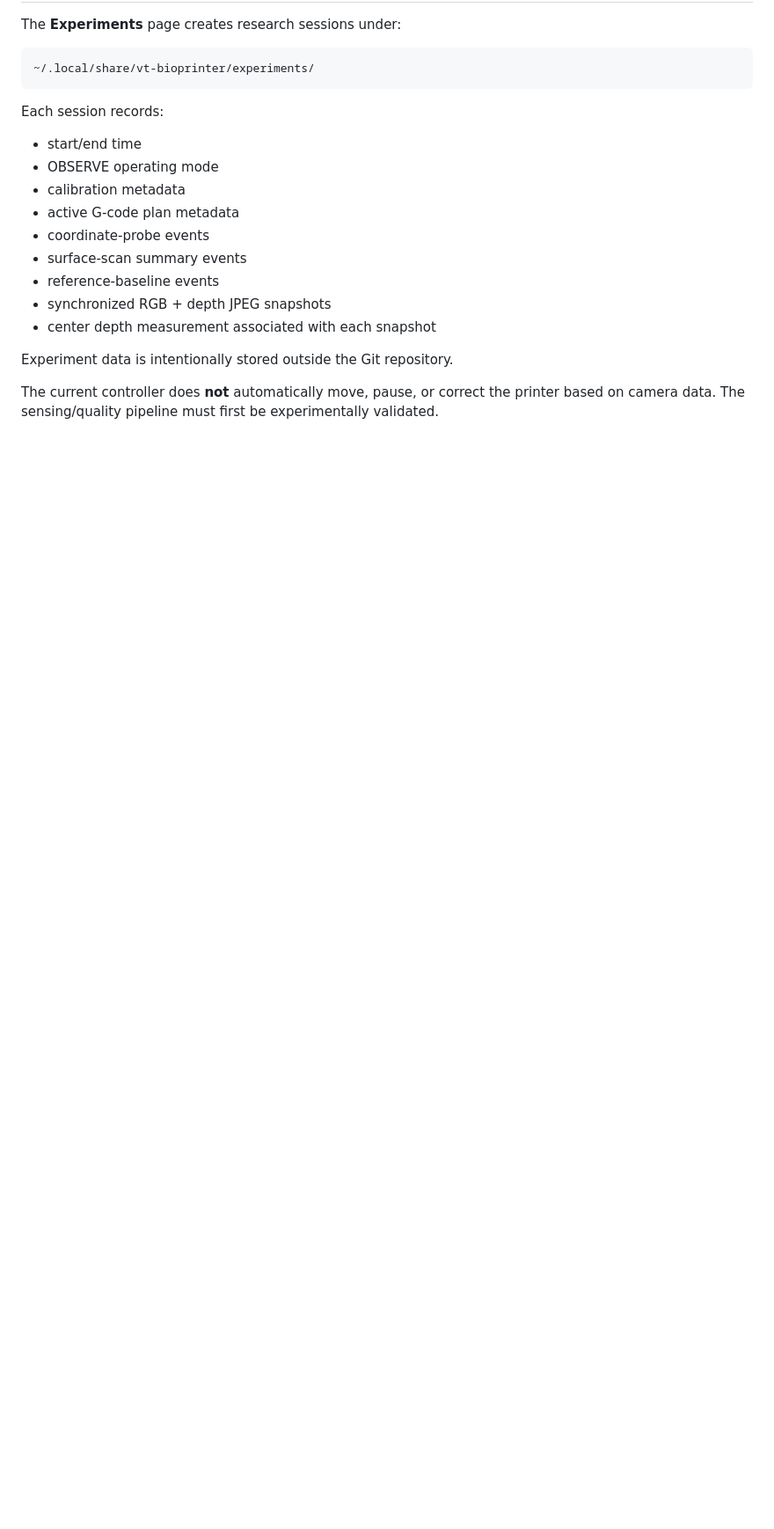
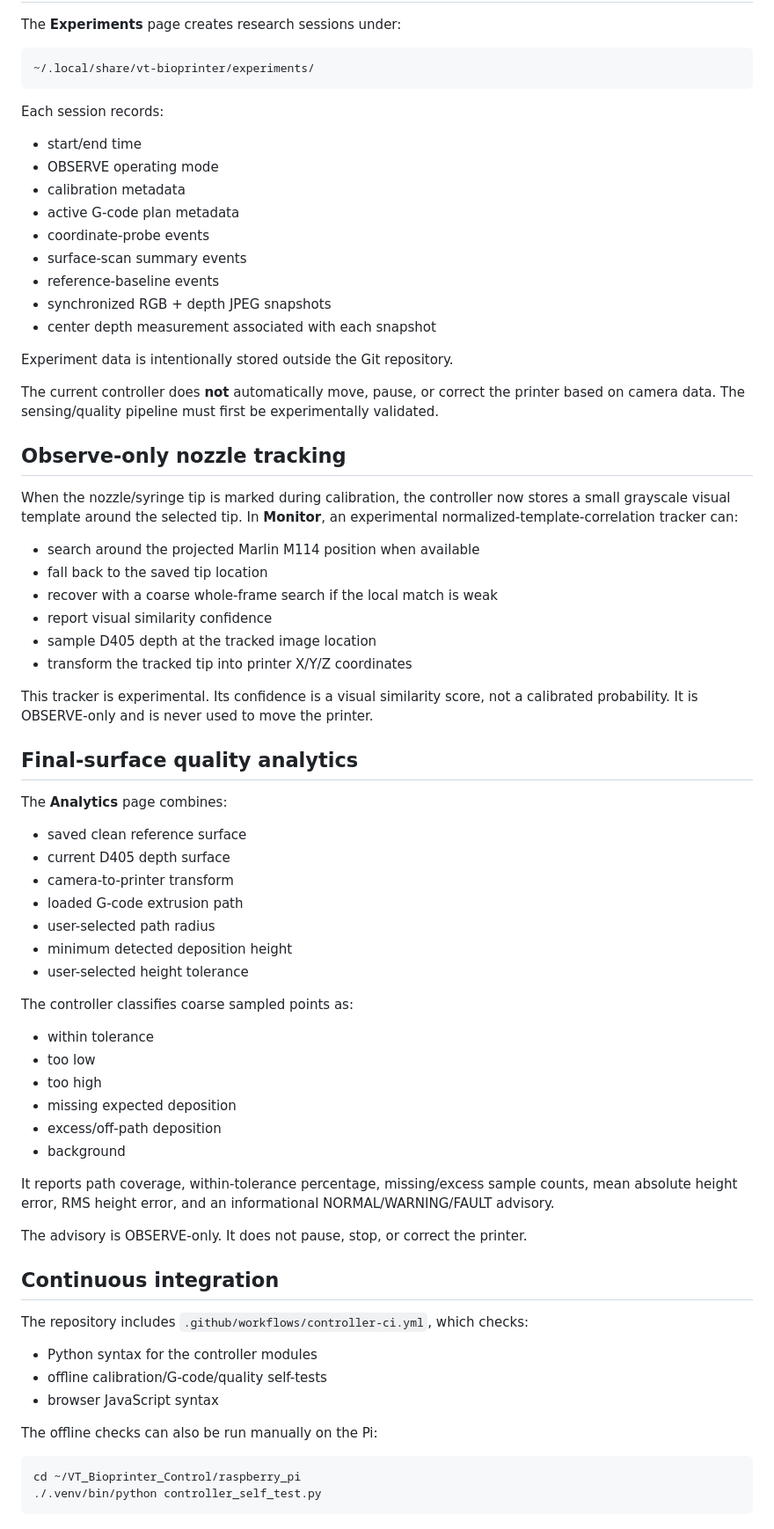
Before and after one commit to Wickey23/VT_Bioprinter_Control, a Markdown page: raspberry_pi/README.md, the part around the change. Shown at 88% size. Drawn GitHub-style; blank space fills up the shorter version.

Commit message:
Document nozzle tracking quality analytics and CI checks

````diff
--- a/raspberry_pi/README.md
+++ b/raspberry_pi/README.md
@@ -280,3 +280,55 @@ Each session records:
 Experiment data is intentionally stored outside the Git repository.
 
 The current controller does **not** automatically move, pause, or correct the printer based on camera data. The sensing/quality pipeline must first be experimentally validated.
+
+
+## Observe-only nozzle tracking
+
+When the nozzle/syringe tip is marked during calibration, the controller now stores a small grayscale visual template around the selected tip. In **Monitor**, an experimental normalized-template-correlation tracker can:
+
+- search around the projected Marlin M114 position when available
+- fall back to the saved tip location
+- recover with a coarse whole-frame search if the local match is weak
+- report visual similarity confidence
+- sample D405 depth at the tracked image location
+- transform the tracked tip into printer X/Y/Z coordinates
+
+This tracker is experimental. Its confidence is a visual similarity score, not a calibrated probability. It is OBSERVE-only and is never used to move the printer.
+
+## Final-surface quality analytics
+
+The **Analytics** page combines:
+
+- saved clean reference surface
+- current D405 depth surface
+- camera-to-printer transform
+- loaded G-code extrusion path
+- user-selected path radius
+- minimum detected deposition height
+- user-selected height tolerance
+
+The controller classifies coarse sampled points as:
+- within tolerance
+- too low
+- too high
+- missing expected deposition
+- excess/off-path deposition
+- background
+
+It reports path coverage, within-tolerance percentage, missing/excess sample counts, mean absolute height error, RMS height error, and an informational NORMAL/WARNING/FAULT advisory.
+
+The advisory is OBSERVE-only. It does not pause, stop, or correct the printer.
+
+## Continuous integration
+
+The repository includes `.github/workflows/controller-ci.yml`, which checks:
+- Python syntax for the controller modules
+- offline calibration/G-code/quality self-tests
+- browser JavaScript syntax
+
+The offline checks can also be run manually on the Pi:
+
+```bash
+cd ~/VT_Bioprinter_Control/raspberry_pi
+./.venv/bin/python controller_self_test.py
+```
````
